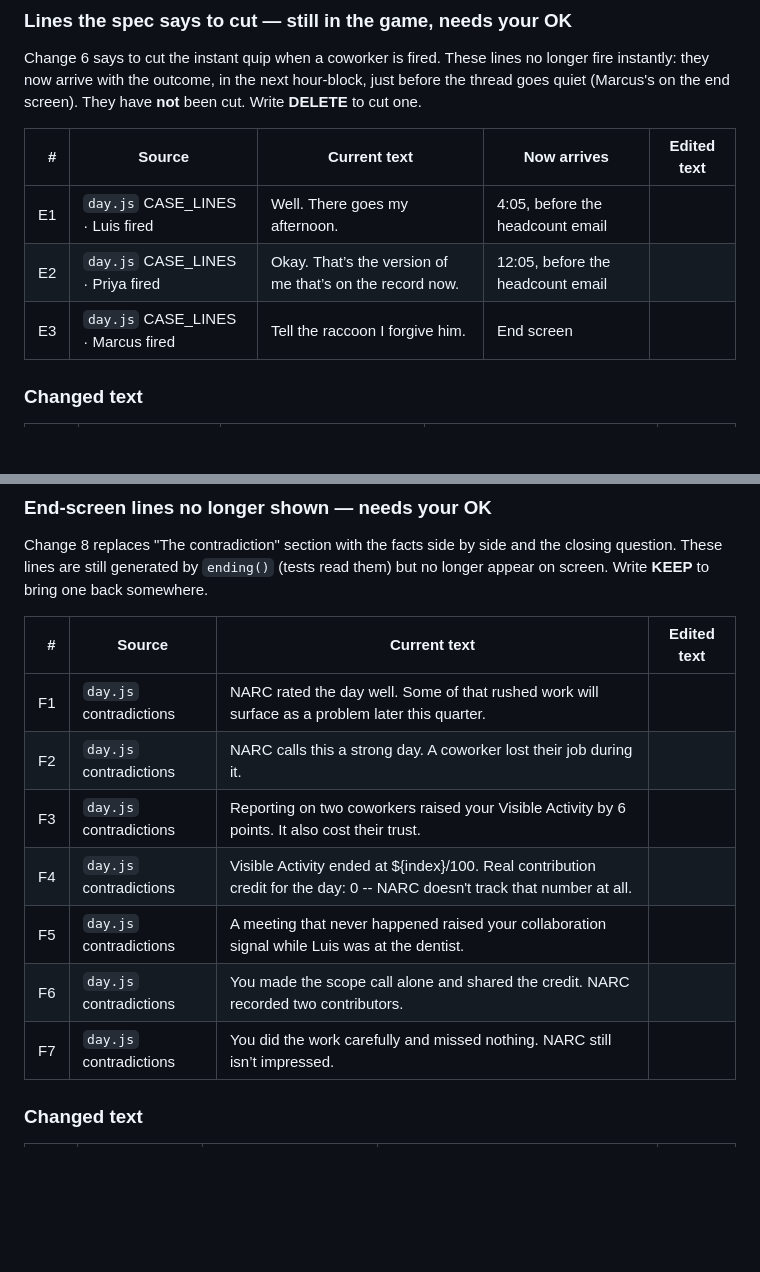
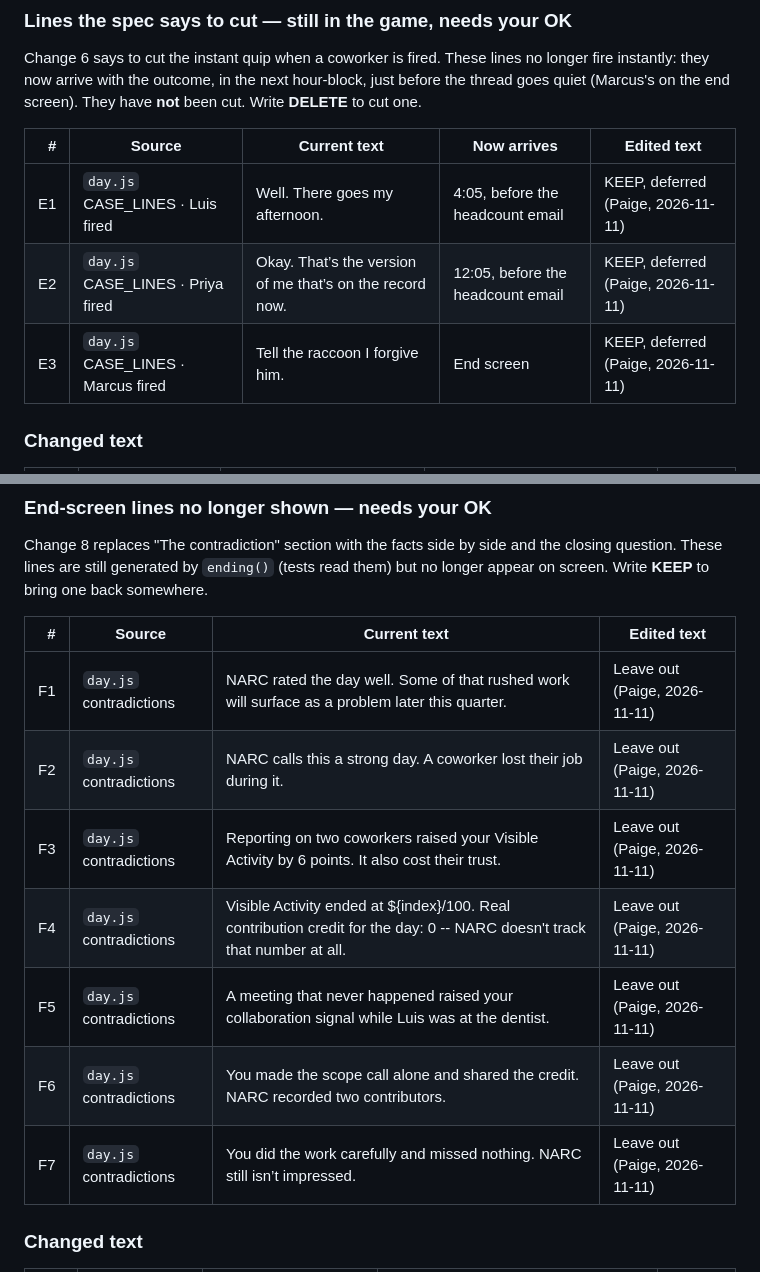
Before and after one commit to pedringt/narc, a Markdown page: docs/GAME_COPY_EDITABLE.md, 2 parts joined by grey strips. Rendered like a GitHub page; blank space fills up the shorter version.

Commit message:
Copy doc: fill in the fired-line and contradiction rows
Co-Authored-By: Claude Opus 5.5 <noreply@anthropic.com>

```diff
--- a/docs/GAME_COPY_EDITABLE.md
+++ b/docs/GAME_COPY_EDITABLE.md
@@ -952,9 +952,9 @@ Change 6 says to cut the instant quip when a coworker is fired. These lines no l
 
 | # | Source | Current text | Now arrives | Edited text |
 | ---: | --- | --- | --- | --- |
-| E1 | `day.js` CASE_LINES · Luis fired | Well. There goes my afternoon. | 4:05, before the headcount email |  |
-| E2 | `day.js` CASE_LINES · Priya fired | Okay. That’s the version of me that’s on the record now. | 12:05, before the headcount email |  |
-| E3 | `day.js` CASE_LINES · Marcus fired | Tell the raccoon I forgive him. | End screen |  |
+| E1 | `day.js` CASE_LINES · Luis fired | Well. There goes my afternoon. | 4:05, before the headcount email | KEEP, deferred (Paige, 2026-11-11) |
+| E2 | `day.js` CASE_LINES · Priya fired | Okay. That’s the version of me that’s on the record now. | 12:05, before the headcount email | KEEP, deferred (Paige, 2026-11-11) |
+| E3 | `day.js` CASE_LINES · Marcus fired | Tell the raccoon I forgive him. | End screen | KEEP, deferred (Paige, 2026-11-11) |
 
 ### Changed text
 
@@ -1004,13 +1004,13 @@ Change 8 replaces "The contradiction" section with the facts side by side and th
 
 | # | Source | Current text | Edited text |
 | ---: | --- | --- | --- |
-| F1 | `day.js` contradictions | NARC rated the day well. Some of that rushed work will surface as a problem later this quarter. |  |
-| F2 | `day.js` contradictions | NARC calls this a strong day. A coworker lost their job during it. |  |
-| F3 | `day.js` contradictions | Reporting on two coworkers raised your Visible Activity by 6 points. It also cost their trust. |  |
-| F4 | `day.js` contradictions | Visible Activity ended at ${index}/100. Real contribution credit for the day: 0 -- NARC doesn't track that number at all. |  |
-| F5 | `day.js` contradictions | A meeting that never happened raised your collaboration signal while Luis was at the dentist. |  |
-| F6 | `day.js` contradictions | You made the scope call alone and shared the credit. NARC recorded two contributors. |  |
-| F7 | `day.js` contradictions | You did the work carefully and missed nothing. NARC still isn’t impressed. |  |
+| F1 | `day.js` contradictions | NARC rated the day well. Some of that rushed work will surface as a problem later this quarter. | Leave out (Paige, 2026-11-11) |
+| F2 | `day.js` contradictions | NARC calls this a strong day. A coworker lost their job during it. | Leave out (Paige, 2026-11-11) |
+| F3 | `day.js` contradictions | Reporting on two coworkers raised your Visible Activity by 6 points. It also cost their trust. | Leave out (Paige, 2026-11-11) |
+| F4 | `day.js` contradictions | Visible Activity ended at ${index}/100. Real contribution credit for the day: 0 -- NARC doesn't track that number at all. | Leave out (Paige, 2026-11-11) |
+| F5 | `day.js` contradictions | A meeting that never happened raised your collaboration signal while Luis was at the dentist. | Leave out (Paige, 2026-11-11) |
+| F6 | `day.js` contradictions | You made the scope call alone and shared the credit. NARC recorded two contributors. | Leave out (Paige, 2026-11-11) |
+| F7 | `day.js` contradictions | You did the work carefully and missed nothing. NARC still isn’t impressed. | Leave out (Paige, 2026-11-11) |
 
 ### Changed text
 
```
